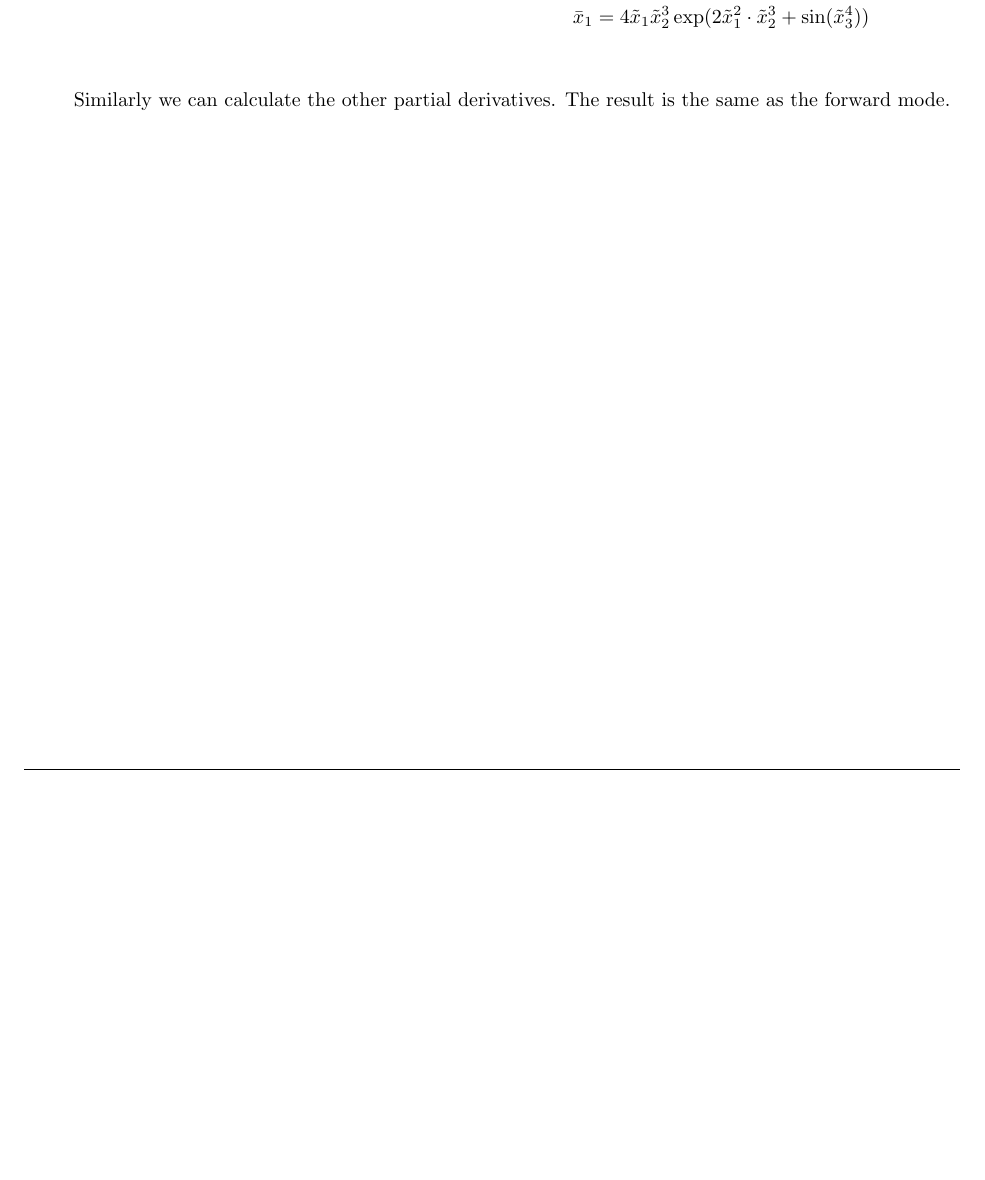
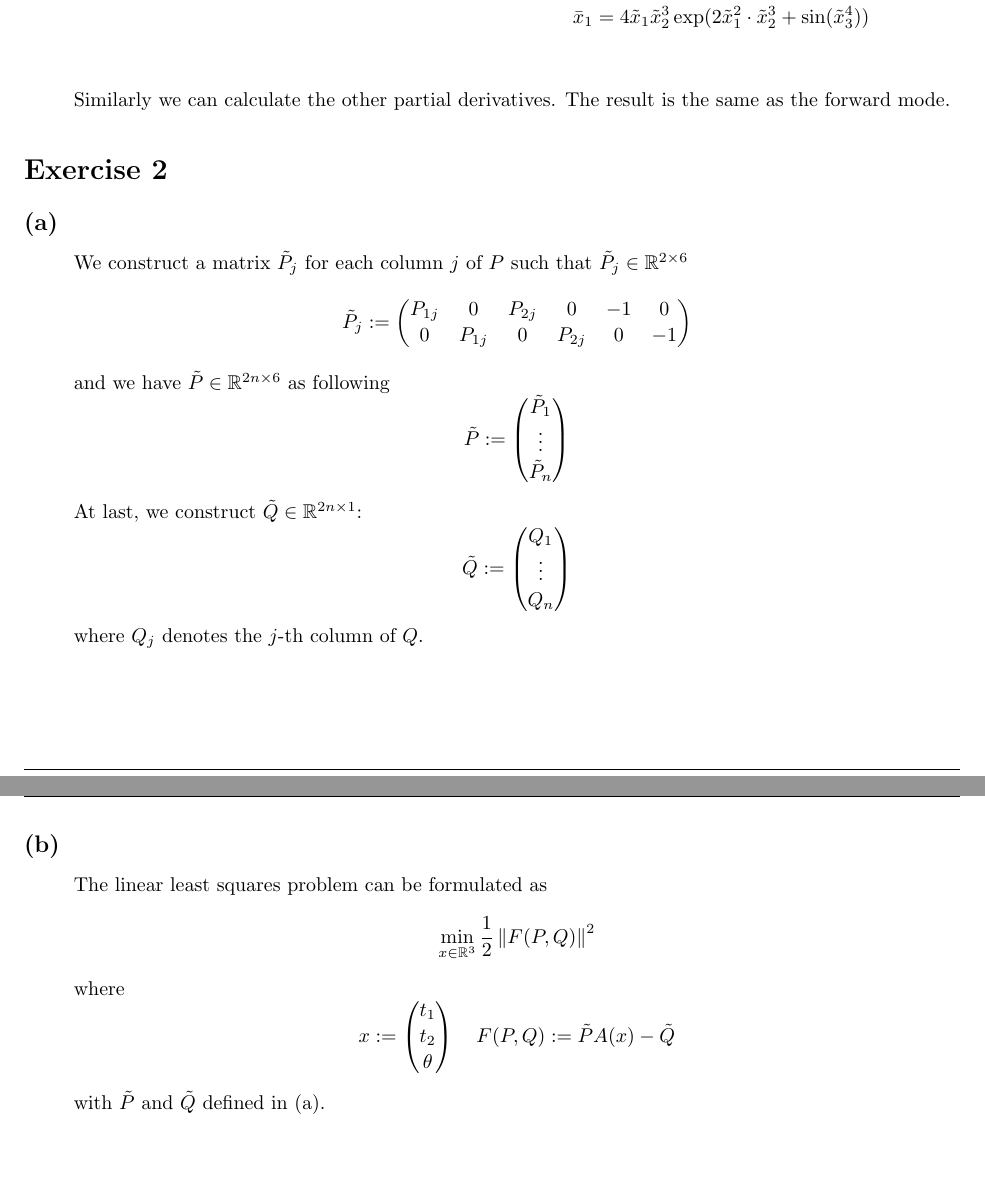
Before and after one commit to Kanakanajm/opt24, a LaTeX document (a7/sol/theory.tex): part of page 4 of 4 before the commit and two parts of pages 4 and 5 of 5 after it, the two joined at a grey line, cut so that both start at the same text, the shorter picture padded with empty space. Compiled offline with pdfLaTeX.

Commit message:
Solve a7ex2ab

```diff
--- a/a7/sol/theory.tex
+++ b/a7/sol/theory.tex
@@ -302,7 +302,50 @@
         \end{enumerate}
         Similarly we can calculate the other partial derivatives. The result is the same as the forward mode.
     \end{homeworkSubsection}
-
 \end{homeworkProblem}
-
+\begin{homeworkProblem}[2]
+    \begin{homeworkSubsection}{(a)}
+        We construct a matrix $\tilde{P}_j$ for each column $j$ of $P$ such that
+        $\tilde{P}_j \in \mathbb{R}^{2\times 6}$
+        \[
+            \tilde{P}_j := \begin{pmatrix}
+                P_{1j} & 0 & P_{2j} & 0 & -1 & 0\\
+                0 & P_{1j} & 0 & P_{2j} & 0 & -1
+            \end{pmatrix}
+        \]
+        and we have $\tilde{P} \in \mathbb{R}^{2n\times 6}$ as following
+        \[
+            \tilde{P} := \begin{pmatrix}
+                \tilde{P}_1\\
+                \vdots\\
+                \tilde{P}_n
+            \end{pmatrix}
+        \]
+        At last, we construct $\tilde{Q} \in \mathbb{R}^{2n\times 1}$:
+        \[
+            \tilde{Q} := \begin{pmatrix}
+                Q_1\\
+                \vdots\\
+                Q_n
+            \end{pmatrix}
+        \]
+        where $Q_j$ denotes the $j$-th column of $Q$.
+    \end{homeworkSubsection}
+    \begin{homeworkSubsection}{(b)}
+        The linear least squares problem can be formulated as
+        \[
+            \min_{x\in\mathbb{R}^3} \frac{1}{2}\norm{F(P, Q)}^2
+        \]
+        where
+        \[
+            x:= \begin{pmatrix}
+                t_1\\
+                t_2\\
+                \theta
+            \end{pmatrix}
+            \quad
+            F(P, Q) := \tilde{P}A(x) - \tilde{Q}
+        \] with $\tilde{P}$ and $\tilde{Q}$ defined in (a).
+    \end{homeworkSubsection}
+\end{homeworkProblem}
 \end{document}
```
Also changed, not shown: a7/sol/theory.pdf.
